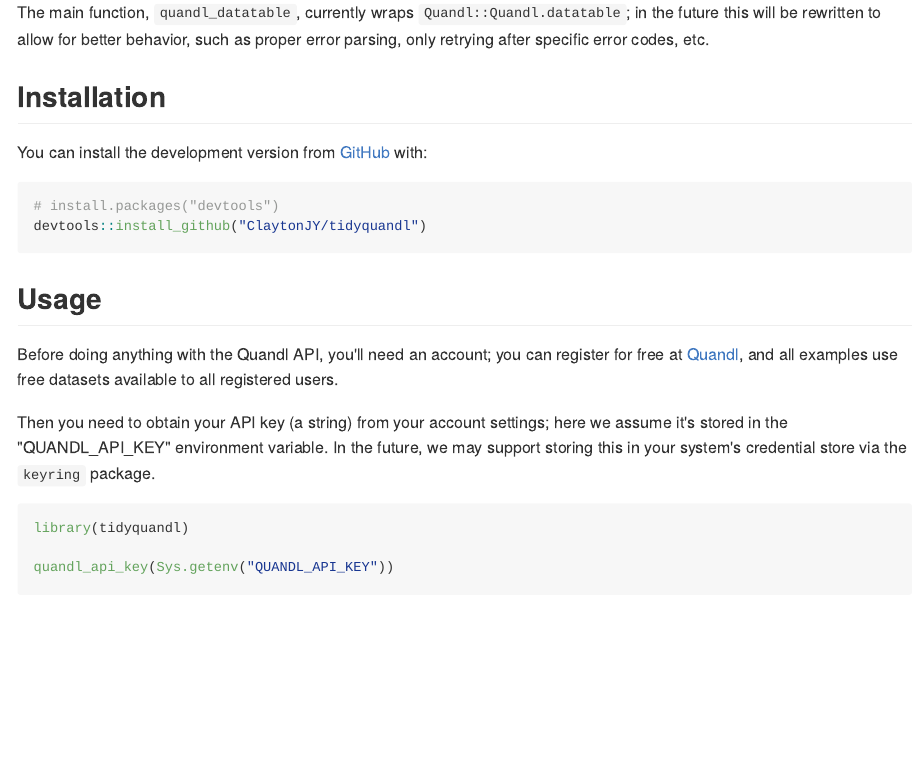
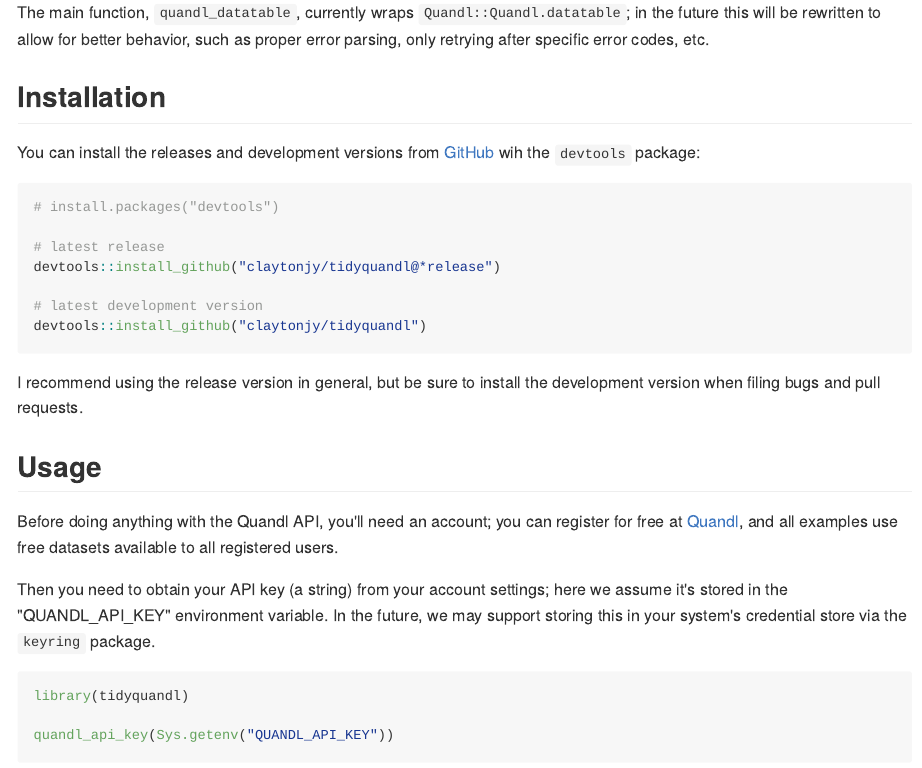
Before and after one commit to ClaytonJY/tidyquandl, an R Markdown document (README.Rmd): the page in a window 1100 px wide, from 390 px down. The pictures show the output file README.md that the author committed with the source, drawn offline in the style of GitHub; badge pictures from the web are left out.

Commit message:
Improve installation instructions & bump version.

````diff
--- a/README.Rmd
+++ b/README.Rmd
@@ -35,12 +35,20 @@
 
 ## Installation
 
-You can install the development version from [GitHub](https://github.com/) with:
+You can install the releases and development versions from [GitHub](https://github.com/) wih the `devtools` package:
 
 ```{r installation, eval=FALSE}
 # install.packages("devtools")
-devtools::install_github("ClaytonJY/tidyquandl")
+
+# latest release
+devtools::install_github("claytonjy/tidyquandl@*release")
+
+# latest development version
+devtools::install_github("claytonjy/tidyquandl")
 ```
+
+I recommend using the release version in general, but be sure to install the development version when filing bugs and pull requests.
+
 
 ## Usage
 
````
Also changed, not shown: README.md, 1 other file.
